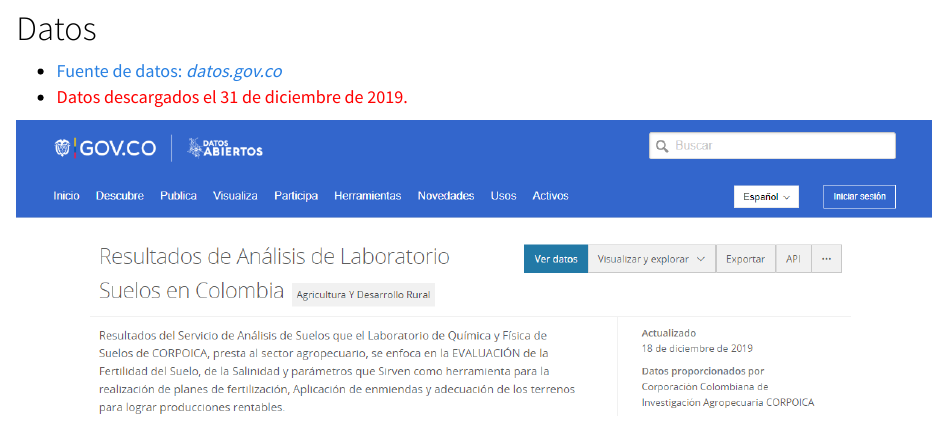
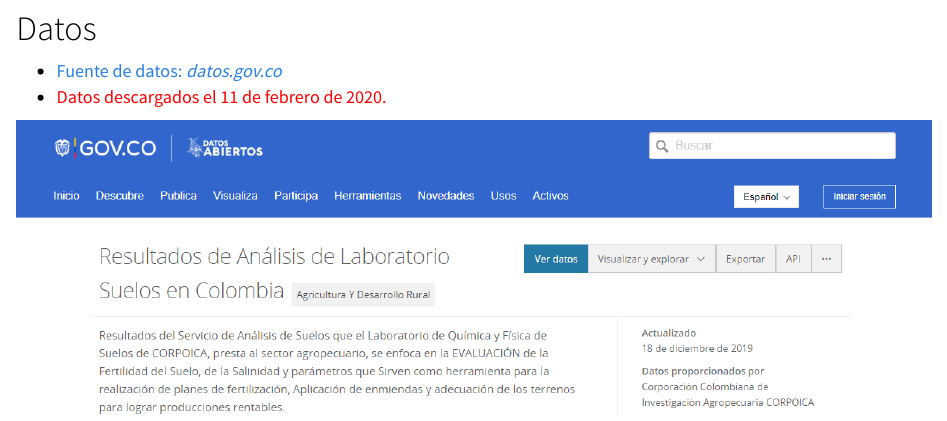
Before and after one commit to Edimer/Edimer_Rpubs, an R Markdown document (Suelos_Colombia/analysis_soil_colombia.Rmd): the page in a window 1100 px wide, from 440 px down. The pictures show the output file Suelos_Colombia/analysis_soil_colombia.nb.html that the author committed with the source, opened offline; folded parts are opened.

Commit message:
update analysis soil

```diff
--- a/Suelos_Colombia/analysis_soil_colombia.Rmd
+++ b/Suelos_Colombia/analysis_soil_colombia.Rmd
@@ -29,7 +29,7 @@ knitr::opts_chunk$set(echo = TRUE,
 # Datos
 
 - [Fuente de datos: *datos.gov.co*](https://www.datos.gov.co/Agricultura-y-Desarrollo-Rural/Resultados-de-An-lisis-de-Laboratorio-Suelos-en-Co/ch4u-f3i5)
-- <tred>Datos descargados el 31 de diciembre de 2019.</tred>
+- <tred>Datos descargados el 11 de febrero de 2020.</tred>
 
 <center>
 <img src="img/datos_ica.png"/>
```
Also changed, not shown: Suelos_Colombia/analysis_soil_colombia.nb.html, Suelos_Colombia/analysis_soil_colombia.Rmd (1 more changed lines).
